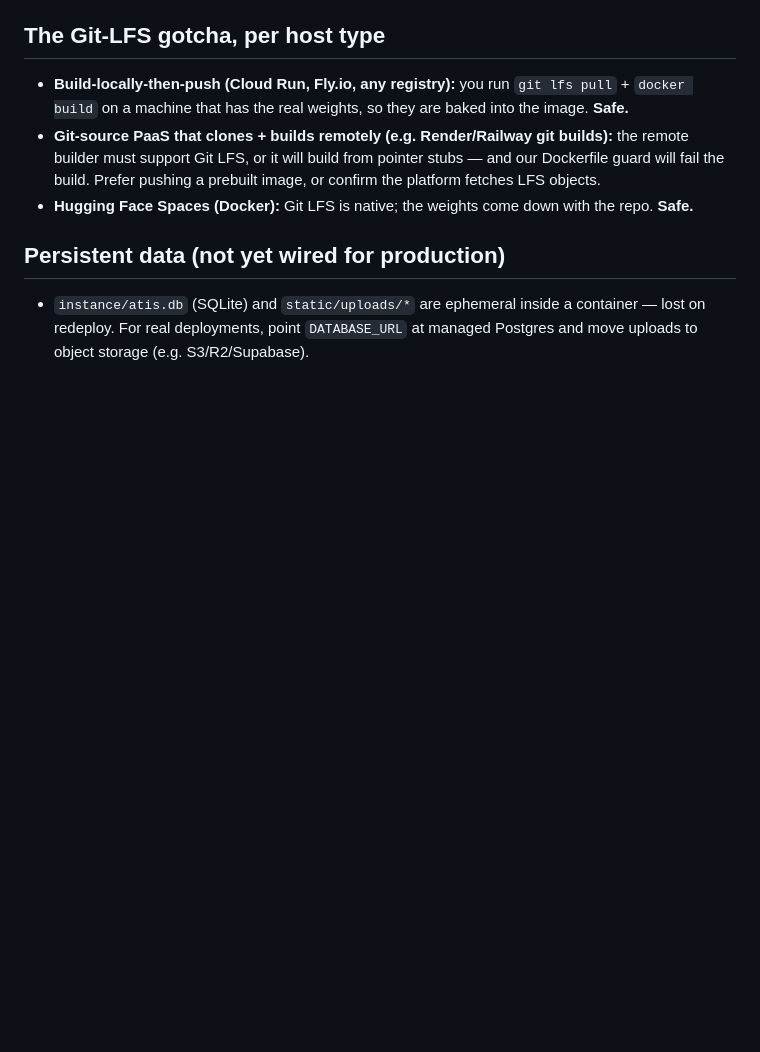
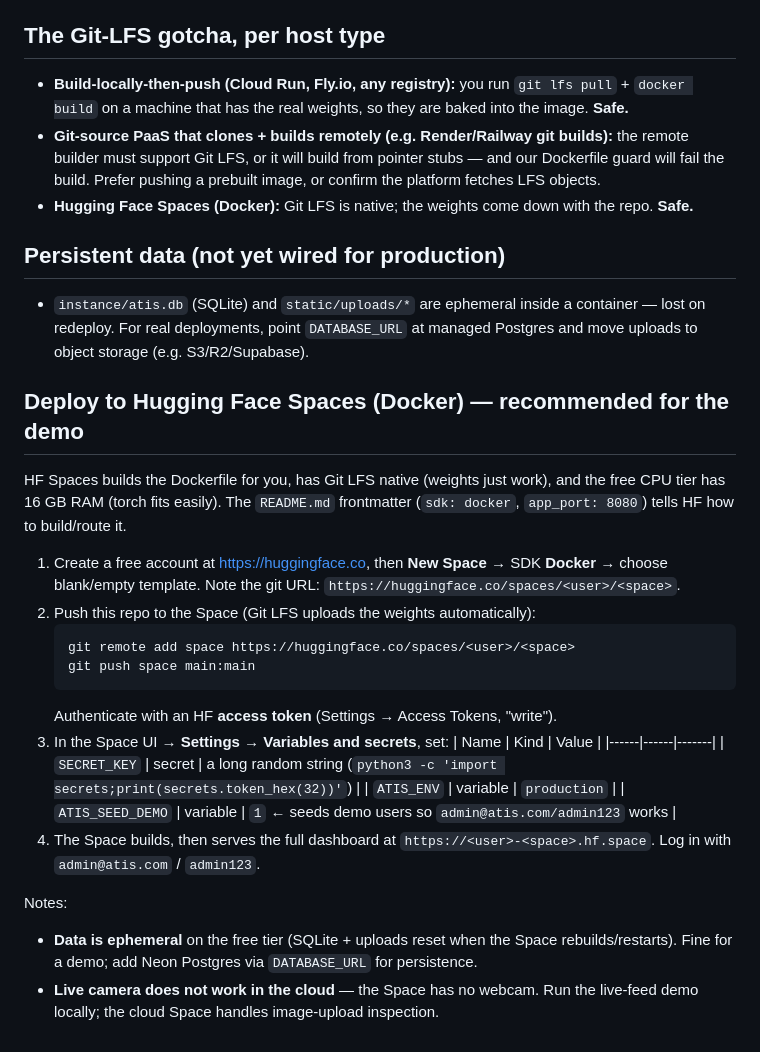
Before and after one commit to 70137131-jpg/ATIS, a Markdown page: DEPLOY.md, the part around the change. GitHub-like rendering; blank space fills up the shorter version.

Commit message:
Make repo Hugging Face Spaces-ready (Docker SDK)
Add HF Space frontmatter to README.md (sdk: docker, app_port: 8080) so HF builds
the Dockerfile and routes to gunicorn's port. Document the full HF Spaces deploy
flow in DEPLOY.md: push to the Space git remote (LFS uploads the weights),
required Space secrets/vars (SECRET_KEY, ATIS_ENV=production, ATIS_SEED_DEMO=1 so
the demo login works without a shell), and the ephemeral-data / no-cloud-camera
caveats.

Co-Authored-By: Claude Opus 4.8 <noreply@anthropic.com>

````diff
--- a/DEPLOY.md
+++ b/DEPLOY.md
@@ -71,3 +71,34 @@ model loads once and is shared copy-on-write).
 - `instance/atis.db` (SQLite) and `static/uploads/*` are ephemeral inside a
   container — lost on redeploy. For real deployments, point `DATABASE_URL` at
   managed Postgres and move uploads to object storage (e.g. S3/R2/Supabase).
+
+## Deploy to Hugging Face Spaces (Docker) — recommended for the demo
+
+HF Spaces builds the Dockerfile for you, has Git LFS native (weights just work),
+and the free CPU tier has 16 GB RAM (torch fits easily). The `README.md`
+frontmatter (`sdk: docker`, `app_port: 8080`) tells HF how to build/route it.
+
+1. Create a free account at https://huggingface.co, then **New Space** →
+   SDK **Docker** → choose blank/empty template. Note the git URL:
+   `https://huggingface.co/spaces/<user>/<space>`.
+2. Push this repo to the Space (Git LFS uploads the weights automatically):
+   ```bash
+   git remote add space https://huggingface.co/spaces/<user>/<space>
+   git push space main:main
+   ```
+   Authenticate with an HF **access token** (Settings → Access Tokens, "write").
+3. In the Space UI → **Settings → Variables and secrets**, set:
+   | Name | Kind | Value |
+   |------|------|-------|
+   | `SECRET_KEY` | secret | a long random string (`python3 -c 'import secrets;print(secrets.token_hex(32))'`) |
+   | `ATIS_ENV` | variable | `production` |
+   | `ATIS_SEED_DEMO` | variable | `1`  ← seeds demo users so `admin@atis.com/admin123` works |
+4. The Space builds, then serves the full dashboard at
+   `https://<user>-<space>.hf.space`. Log in with `admin@atis.com` / `admin123`.
+
+Notes:
+- **Data is ephemeral** on the free tier (SQLite + uploads reset when the Space
+  rebuilds/restarts). Fine for a demo; add Neon Postgres via `DATABASE_URL` for
+  persistence.
+- **Live camera does not work in the cloud** — the Space has no webcam. Run the
+  live-feed demo locally; the cloud Space handles image-upload inspection.
````
Also changed, not shown: README.md (+13 -0 lines).
